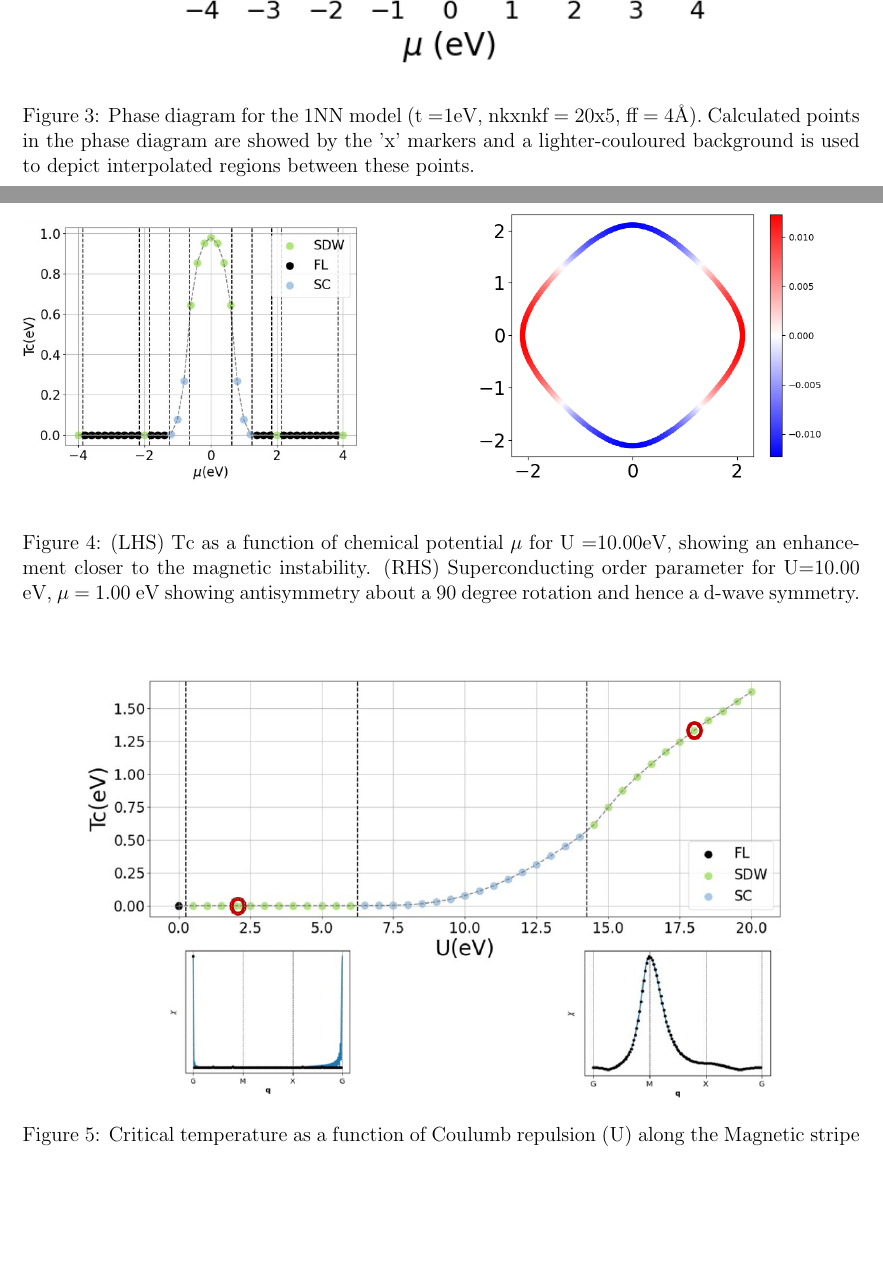
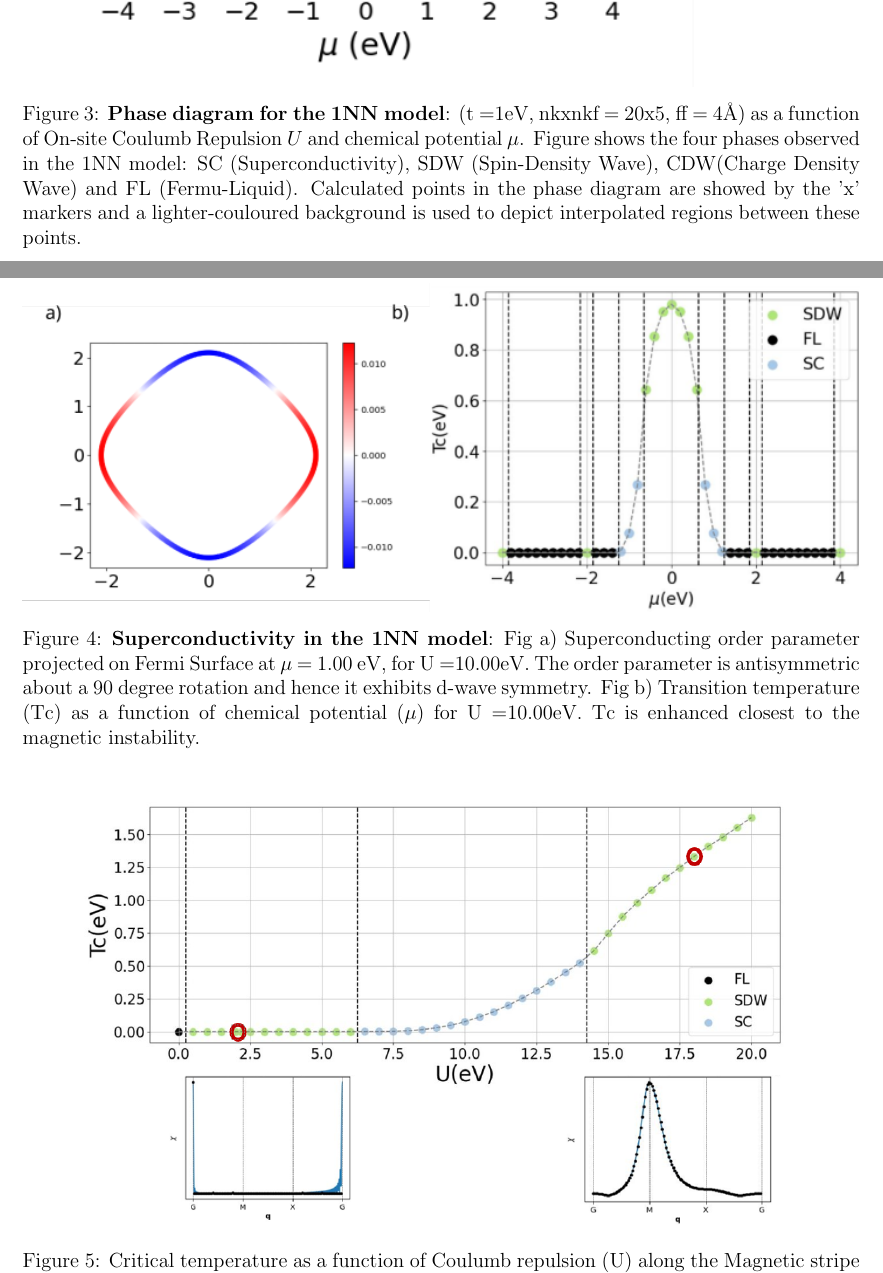
Before and after one commit to mariaramirez3/Masters_project_new, a LaTeX document (Writeup/FinalWriteup.tex): two parts of pages 6 and 7 of 10, joined at a grey line, cut so that both start at the same text, the shorter picture padded with empty space. Compiled offline with pdfLaTeX.

Commit message:
2nd commit

```diff
--- a/Writeup/FinalWriteup.tex
+++ b/Writeup/FinalWriteup.tex
@@ -127,31 +127,30 @@ Note that this Hamiltonian is relevant for the later section of this project, wh
 
 \begin{figure}[htbp]  % Placement: Here, Top, Bottom, Page
     \centering
-    \includegraphics[width=0.8\textwidth]{1NNpd.png}  % Adjust width as needed
-    \caption{Phase diagram for the 1NN model (t =1eV, nkxnkf = 20x5, ff = 4\AA). Calculated points in the phase diagram are showed by the 'x' markers and a lighter-couloured background is used to depict interpolated regions between these points. }
+    \includegraphics[width=1.25\textwidth]{1NNphasediagram.png}  % Adjust width as needed
+    \caption{\textbf{Phase diagram for the 1NN model}:  (t =1eV, nkxnkf = 20x5, ff = 4\AA) as a function of On-site Coulumb Repulsion $U$ and chemical potential $\mu$.
+    Figure shows the four phases observed in the 1NN model: SC (Superconductivity), SDW (Spin-Density Wave), CDW(Charge Density Wave) and FL (Fermu-Liquid).
+    Calculated points in the phase diagram are showed by the 'x' markers and a lighter-couloured background is used to depict interpolated regions between these points. }
     \label{fig:1NNpd}
 \end{figure}
 
 
 \subsubsection{Superconductivity in the 1NN Model}
 
-\begin{figure}[htbp]
+\begin{figure}[htbp]  % Placement: Here, Top, Bottom, Page
     \centering
-    \begin{subfigure}{0.40\textwidth} % Adjust width as needed
-        \centering
-        \includegraphics[width=\linewidth]{1NNTcformu.png}
-        \vspace{2mm}
-        \label{fig:sub3}
-    \end{subfigure}
-    \hfill
-    \begin{subfigure}{0.50\textwidth} % Adjust width as needed
-        \centering
-        \includegraphics[width=\linewidth]{SC_gap_FS_1NN_0.0_10.00_1.00_80_5.png}
-        \label{fig:sub2}
-    \end{subfigure}
-    \caption{(LHS) Tc as a function of chemical potential $\mu$ for U =10.00eV, showing an enhancement closer to the magnetic instability. (RHS) Superconducting order parameter for U=10.00 eV, $\mu$ = 1.00 eV showing antisymmetry about a 90 degree rotation and hence a d-wave symmetry.}
-    \label{fig: SC_in_1NN}
+    \includegraphics[width=1.0\textwidth]{1NNSC.png}  % Adjust width as needed
+    \caption{\textbf{Superconductivity in the 1NN model}:
+    Fig a) Superconducting order parameter projected on Fermi Surface at $\mu$ = 1.00 eV,
+    for U =10.00eV. The order parameter is antisymmetric about a 90 degree rotation and hence
+    it exhibits d-wave symmetry.
+    Fig b) Transition temperature (Tc) as a function of chemical potential ($\mu$) for U =10.00eV.
+    Tc is enhanced closest to the magnetic instability.
+    }
+    \label{fig:1NNSC}
 \end{figure}
+
+
 
 \subsubsection{Magnetic stripes in the 1NN Model}
 
```
Also changed, not shown: Test models/1NN/1NN_SDW_18.00_1.00.png (added), Test models/1NN/1NN_SDW_2.00_1.00.png (added), Test models/1NN/1NN_stripe_tc.png (added), Writeup/1NNSC.png (added), Writeup/1NNphasediagram.png (added), Writeup/FinalWriteup.pdf, Writeup/FinalWriteup.tex (6 more changed lines), 7 other files.
